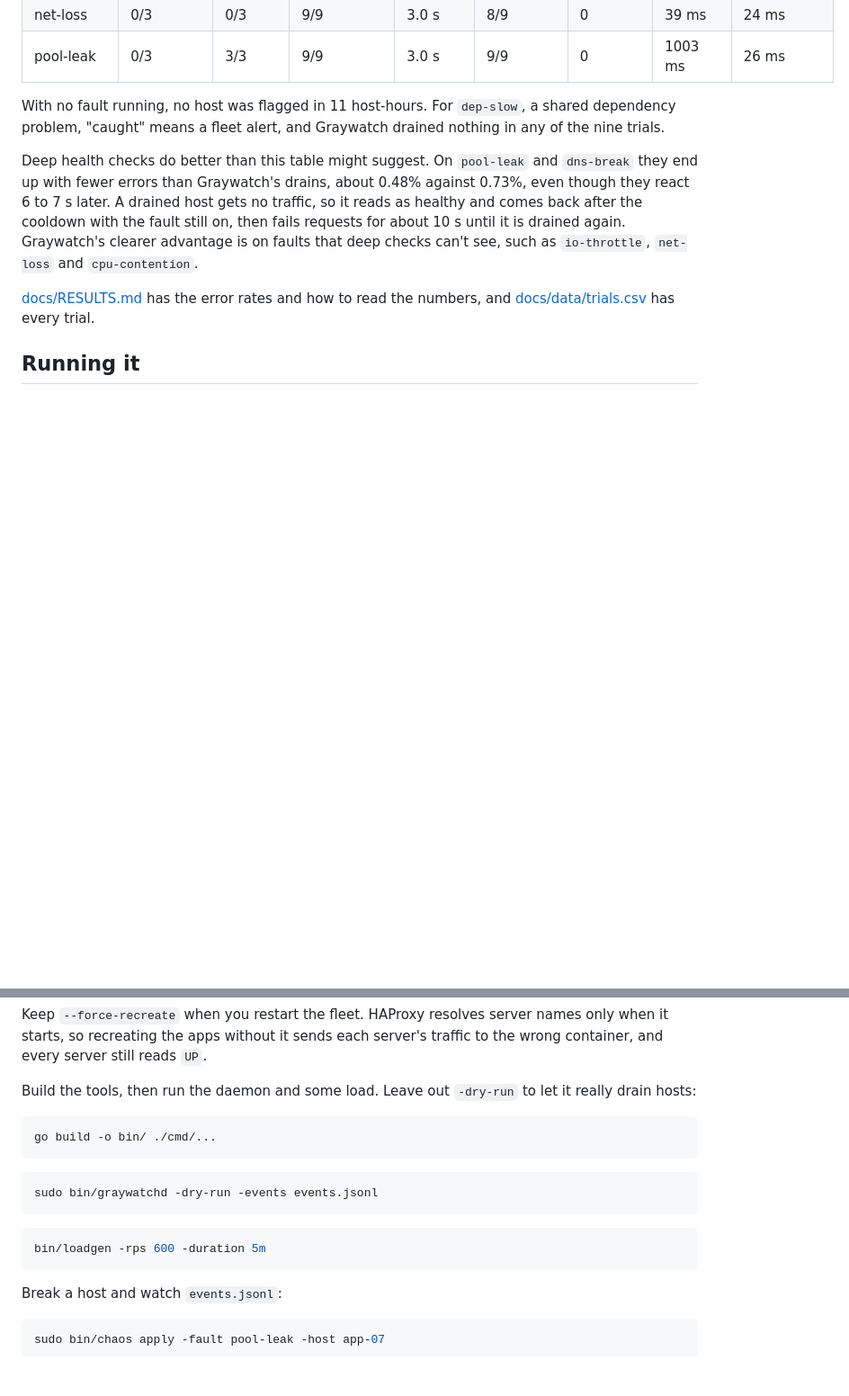
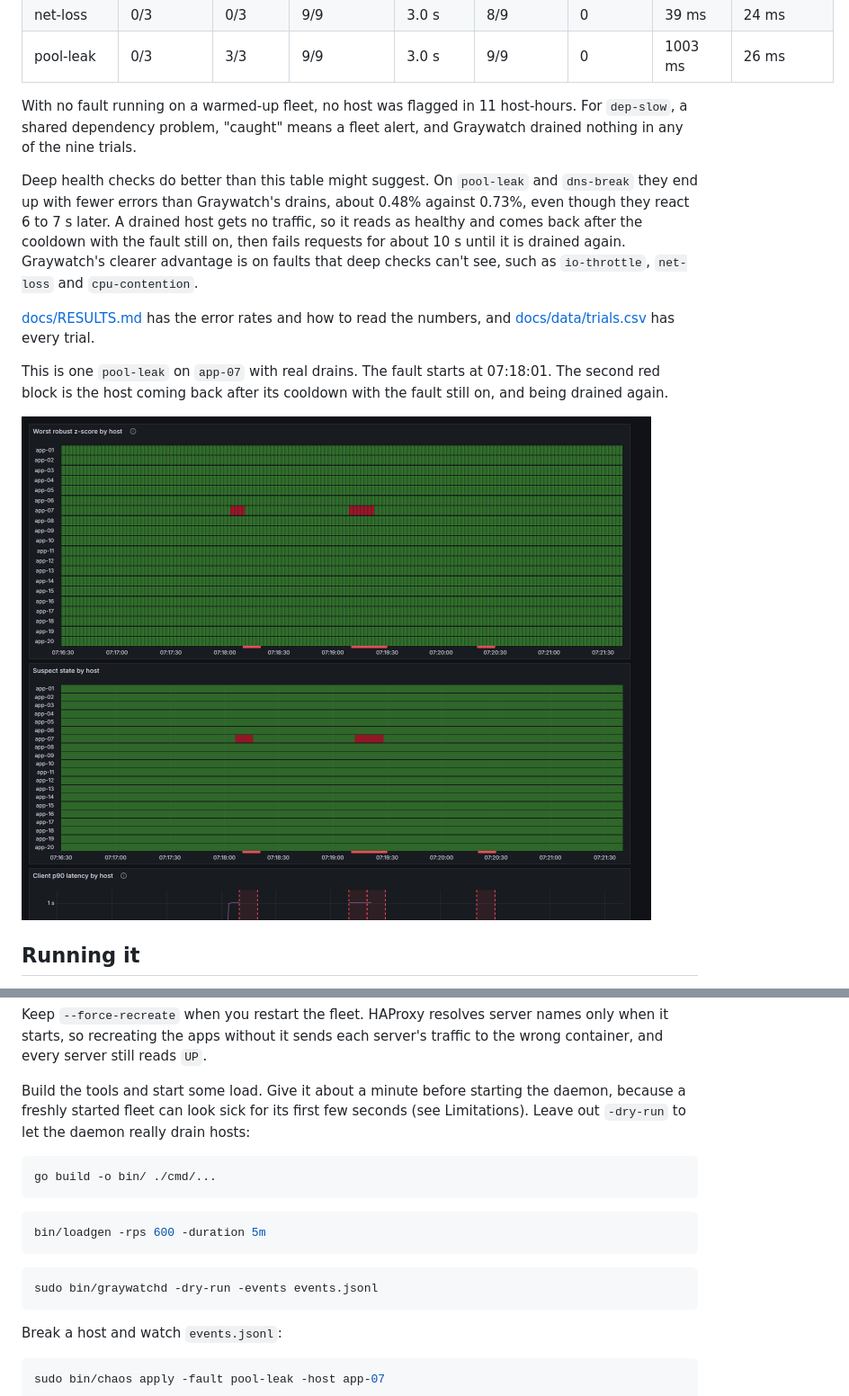
Before and after one commit to AdithyaSM31/GrayWatch, a Markdown page: README.md, 2 parts joined by grey strips. Shown at 90% size. Drawn GitHub-style; pictures changed too: docs/img/dashboard-pool-leak.png (added); blank space fills up the shorter version.

Commit message:
docs: add dashboard screenshot and note the cold-start false alarm
The dashboard rendered on the VM during a real pool-leak on app-07. The same run
showed that a fleet that has only just started can look sick: with load and the
daemon started together, four healthy hosts went suspect and one was drained. The
benchmark warms up first, so its false positive rate does not cover this. The
README now starts load before the daemon and says so under Limitations.

````diff
--- a/README.md
+++ b/README.md
@@ -49,11 +49,15 @@ Each fault ran three times in each of three configs on one VM with 20 hosts at 6
 | net-loss | 0/3 | 0/3 | 9/9 | 3.0 s | 8/9 | 0 | 39 ms | 24 ms |
 | pool-leak | 0/3 | 3/3 | 9/9 | 3.0 s | 9/9 | 0 | 1003 ms | 26 ms |
 
-With no fault running, no host was flagged in 11 host-hours. For `dep-slow`, a shared dependency problem, "caught" means a fleet alert, and Graywatch drained nothing in any of the nine trials.
+With no fault running on a warmed-up fleet, no host was flagged in 11 host-hours. For `dep-slow`, a shared dependency problem, "caught" means a fleet alert, and Graywatch drained nothing in any of the nine trials.
 
 Deep health checks do better than this table might suggest. On `pool-leak` and `dns-break` they end up with fewer errors than Graywatch's drains, about 0.48% against 0.73%, even though they react 6 to 7 s later. A drained host gets no traffic, so it reads as healthy and comes back after the cooldown with the fault still on, then fails requests for about 10 s until it is drained again. Graywatch's clearer advantage is on faults that deep checks can't see, such as `io-throttle`, `net-loss` and `cpu-contention`.
 
 [docs/RESULTS.md](docs/RESULTS.md) has the error rates and how to read the numbers, and [docs/data/trials.csv](docs/data/trials.csv) has every trial.
+
+This is one `pool-leak` on `app-07` with real drains. The fault starts at 07:18:01. The second red block is the host coming back after its cooldown with the fault still on, and being drained again.
+
+![Grafana dashboard: app-07's z-score and suspect rows turn red twice during the fault while the other 19 hosts stay green](docs/img/dashboard-pool-leak.png)
 
 ## Running it
 
@@ -77,18 +81,18 @@ docker compose -f deploy/docker-compose.yml up -d --build --force-recreate
 
 Keep `--force-recreate` when you restart the fleet. HAProxy resolves server names only when it starts, so recreating the apps without it sends each server's traffic to the wrong container, and every server still reads `UP`.
 
-Build the tools, then run the daemon and some load. Leave out `-dry-run` to let it really drain hosts:
+Build the tools and start some load. Give it about a minute before starting the daemon, because a freshly started fleet can look sick for its first few seconds (see Limitations). Leave out `-dry-run` to let the daemon really drain hosts:
 
 ```bash
 go build -o bin/ ./cmd/...
 ```
 
 ```bash
-sudo bin/graywatchd -dry-run -events events.jsonl
+bin/loadgen -rps 600 -duration 5m
 ```
 
 ```bash
-bin/loadgen -rps 600 -duration 5m
+sudo bin/graywatchd -dry-run -events events.jsonl
 ```
 
 Break a host and watch `events.jsonl`:
````
Also changed, not shown: other parts of README.md (+1 -0 lines), docs/RESULTS.md (+1 -0 lines), docs/data/notes.md (+1 -0 lines).
